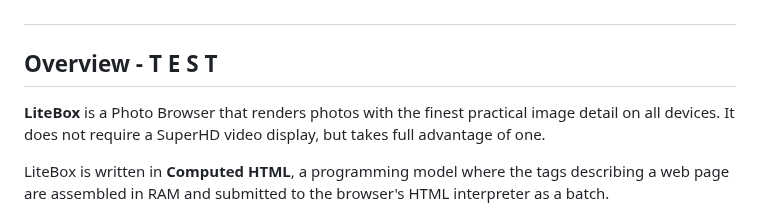
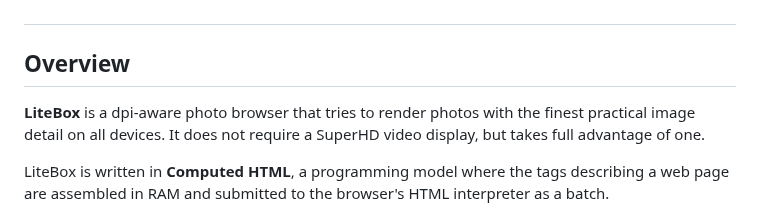
Before and after one commit to glroyal/litebox, a Markdown page: README.md, the part around the change. Drawn GitHub-style.

Commit message:
Updated REAME

```diff
--- a/README.md
+++ b/README.md
@@ -6,9 +6,9 @@
 
 ##
 
-## Overview - T E S T
+## Overview
 
-**LiteBox** is a Photo Browser that renders photos with the finest practical image detail on all devices. It does not require a SuperHD video display, but takes full advantage of one.
+**LiteBox** is a dpi-aware photo browser that tries to render photos with the finest practical image detail on all devices. It does not require a SuperHD video display, but takes full advantage of one.
 
 LiteBox is written in **Computed HTML**, a programming model where the tags describing a web page are assembled in RAM and submitted to the browser's HTML interpreter as a batch.
 
```
